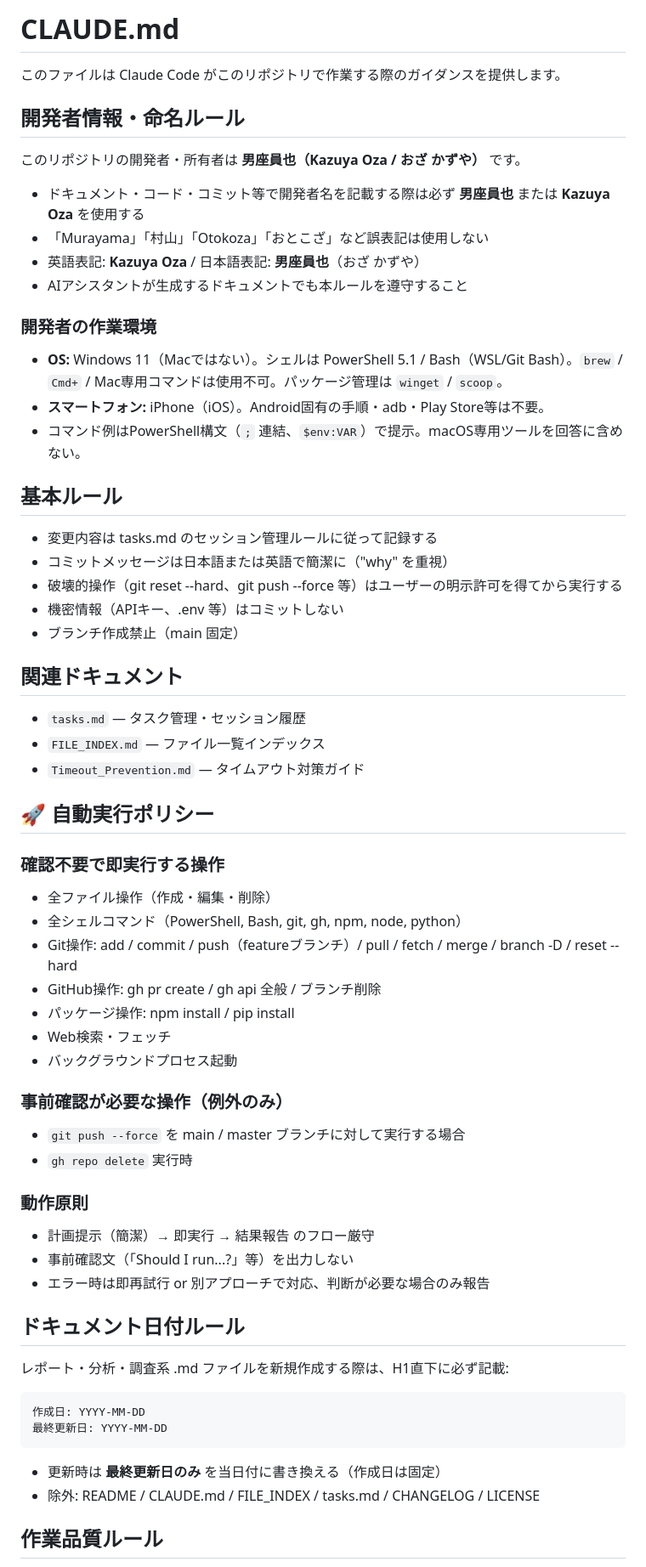
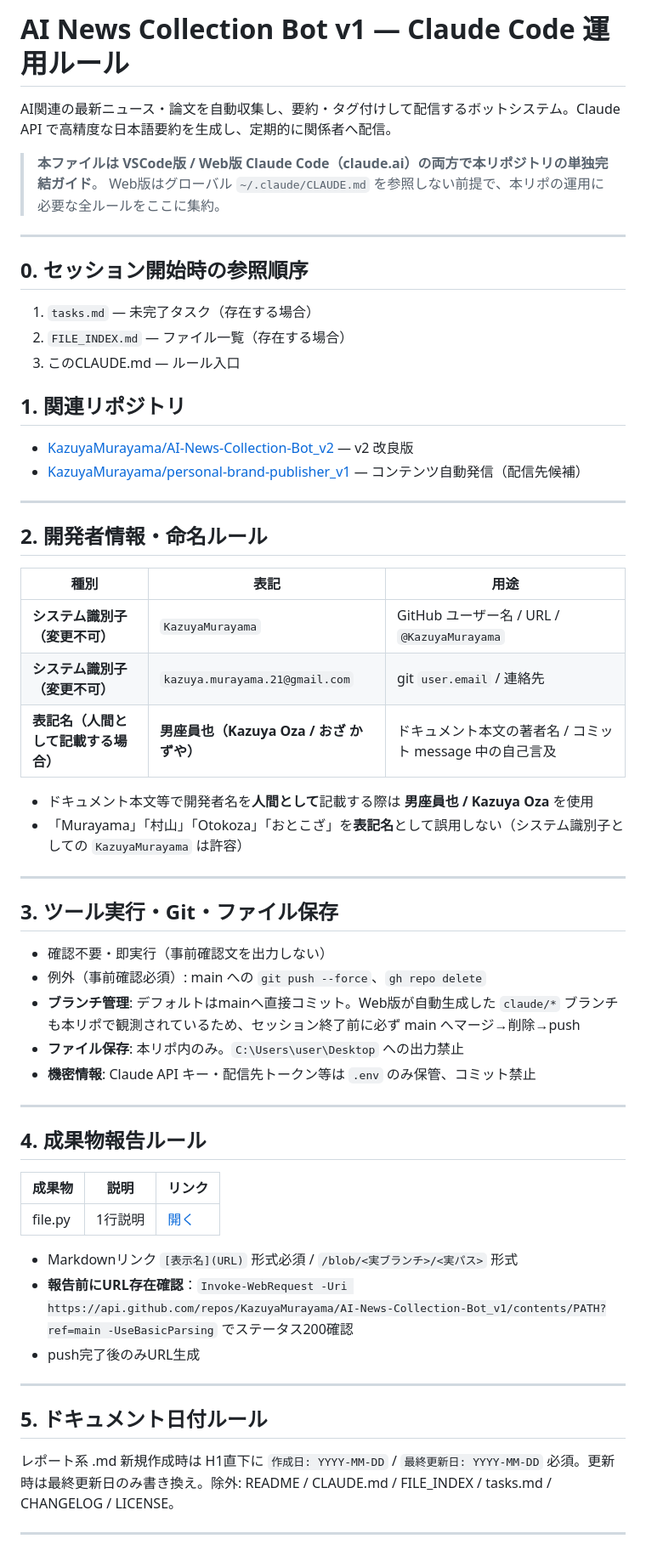
Before and after one commit to KazuyaMurayama/AI-News-Collection-Bot_v1, a Markdown page: CLAUDE.md, the part around one of its changes. Shown at 85% size. Rendered like a GitHub page.

Commit message:
docs(CLAUDE.md): VSCode/Web版両対応の単独完結ガイドへ刷新
- Web版でも単独機能するよう運用クリティカルルールを集約
- 命名規則を「システム識別子（KazuyaMurayama） vs 表記名（男座員也/Kazuya Oza）」の二層モデルへ
- Skill起動ルールをトリガー→スキル表に再整理

Co-Authored-By: Claude Opus 4.7 <noreply@anthropic.com>

````diff
--- a/CLAUDE.md
+++ b/CLAUDE.md
@@ -1,66 +1,59 @@
-# CLAUDE.md
+# AI News Collection Bot v1 — Claude Code 運用ルール
 
-このファイルは Claude Code がこのリポジトリで作業する際のガイダンスを提供します。
+AI関連の最新ニュース・論文を自動収集し、要約・タグ付けして配信するボットシステム。Claude API で高精度な日本語要約を生成し、定期的に関係者へ配信。
 
-## 開発者情報・命名ルール
+> **本ファイルは VSCode版 / Web版 Claude Code（claude.ai）の両方で本リポジトリの単独完結ガイド**。
+> Web版はグローバル `~/.claude/CLAUDE.md` を参照しない前提で、本リポの運用に必要な全ルールをここに集約。
 
-このリポジトリの開発者・所有者は **男座員也（Kazuya Oza / おざ かずや）** です。
+---
 
-- ドキュメント・コード・コミット等で開発者名を記載する際は必ず **男座員也** または **Kazuya Oza** を使用する
-- 「Murayama」「村山」「Otokoza」「おとこざ」など誤表記は使用しない
-- 英語表記: **Kazuya Oza** / 日本語表記: **男座員也**（おざ かずや）
-- AIアシスタントが生成するドキュメントでも本ルールを遵守すること
+## 0. セッション開始時の参照順序
+1. `tasks.md` — 未完了タスク（存在する場合）
+2. `FILE_INDEX.md` — ファイル一覧（存在する場合）
+3. このCLAUDE.md — ルール入口
 
-### 開発者の作業環境
-- **OS:** Windows 11（Macではない）。シェルは PowerShell 5.1 / Bash（WSL/Git Bash）。`brew` / `Cmd+` / Mac専用コマンドは使用不可。パッケージ管理は `winget` / `scoop`。
-- **スマートフォン:** iPhone（iOS）。Android固有の手順・adb・Play Store等は不要。
-- コマンド例はPowerShell構文（`;` 連結、`$env:VAR`）で提示。macOS専用ツールを回答に含めない。
+## 1. 関連リポジトリ
+- [KazuyaMurayama/AI-News-Collection-Bot_v2](https://github.com/KazuyaMurayama/AI-News-Collection-Bot_v2) — v2 改良版
+- [KazuyaMurayama/personal-brand-publisher_v1](https://github.com/KazuyaMurayama/personal-brand-publisher_v1) — コンテンツ自動発信（配信先候補）
 
-## 基本ルール
+---
 
-- 変更内容は tasks.md のセッション管理ルールに従って記録する
-- コミットメッセージは日本語または英語で簡潔に（"why" を重視）
-- 破壊的操作（git reset --hard、git push --force 等）はユーザーの明示許可を得てから実行する
-- 機密情報（APIキー、.env 等）はコミットしない
-- ブランチ作成禁止（main 固定）
+## 2. 開発者情報・命名ルール
 
-## 関連ドキュメント
+| 種別 | 表記 | 用途 |
+|---|---|---|
+| **システム識別子（変更不可）** | `KazuyaMurayama` | GitHub ユーザー名 / URL / `@KazuyaMurayama` |
+| **システム識別子（変更不可）** | `kazuya.murayama.21@gmail.com` | git `user.email` / 連絡先 |
+| **表記名（人間として記載する場合）** | **男座員也（Kazuya Oza / おざ かずや）** | ドキュメント本文の著者名 / コミット message 中の自己言及 |
 
-- `tasks.md` — タスク管理・セッション履歴
-- `FILE_INDEX.md` — ファイル一覧インデックス
-- `Timeout_Prevention.md` — タイムアウト対策ガイド
+- ドキュメント本文等で開発者名を**人間として**記載する際は **男座員也 / Kazuya Oza** を使用
+- 「Murayama」「村山」「Otokoza」「おとこざ」を**表記名**として誤用しない（システム識別子としての `KazuyaMurayama` は許容）
 
-## 🚀 自動実行ポリシー
+---
 
-### 確認不要で即実行する操作
-- 全ファイル操作（作成・編集・削除）
-- 全シェルコマンド（PowerShell, Bash, git, gh, npm, node, python）
-- Git操作: add / commit / push（featureブランチ）/ pull / fetch / merge / branch -D / reset --hard
-- GitHub操作: gh pr create / gh api 全般 / ブランチ削除
-- パッケージ操作: npm install / pip install
-- Web検索・フェッチ
-- バックグラウンドプロセス起動
+## 3. ツール実行・Git・ファイル保存
+- 確認不要・即実行（事前確認文を出力しない）
+- 例外（事前確認必須）: main への `git push --force`、`gh repo delete`
+- **ブランチ管理**: デフォルトはmainへ直接コミット。Web版が自動生成した `claude/*` ブランチも本リポで観測されているため、セッション終了前に必ず main へマージ→削除→push
+- **ファイル保存**: 本リポ内のみ。`C:\Users\user\Desktop` への出力禁止
+- **機密情報**: Claude API キー・配信先トークン等は `.env` のみ保管、コミット禁止
 
-### 事前確認が必要な操作（例外のみ）
-- `git push --force` を main / master ブランチに対して実行する場合
-- `gh repo delete` 実行時
+---
 
-### 動作原則
-- 計画提示（簡潔）→ 即実行 → 結果報告 のフロー厳守
-- 事前確認文（「Should I run...?」等）を出力しない
-- エラー時は即再試行 or 別アプローチで対応、判断が必要な場合のみ報告
+## 4. 成果物報告ルール
 
-## ドキュメント日付ルール
+| 成果物 | 説明 | リンク |
+|---|---|---|
+| file.py | 1行説明 | [開く](https://github.com/KazuyaMurayama/AI-News-Collection-Bot_v1/blob/main/path/to/file.py) |
 
-レポート・分析・調査系 .md ファイルを新規作成する際は、H1直下に必ず記載:
+- Markdownリンク `[表示名](URL)` 形式必須 / `/blob/<実ブランチ>/<実パス>` 形式
+- **報告前にURL存在確認**：`Invoke-WebRequest -Uri https://api.github.com/repos/KazuyaMurayama/AI-News-Collection-Bot_v1/contents/PATH?ref=main -UseBasicParsing` でステータス200確認
+- push完了後のみURL生成
 
-```
-作成日: YYYY-MM-DD
-最終更新日: YYYY-MM-DD
-```
+---
 
-- 更新時は **最終更新日のみ** を当日付に書き換える（作成日は固定）
-- 除外: README / CLAUDE.md / FILE_INDEX / tasks.md / CHANGELOG / LICENSE
+## 5. ドキュメント日付ルール
+レポート系 .md 新規作成時は H1直下に `作成日: YYYY-MM-DD` / `最終更新日: YYYY-MM-DD` 必須。更新時は最終更新日のみ書き換え。除外: README / CLAUDE.md / FILE_INDEX / tasks.md / CHANGELOG / LICENSE。
 
-## 作業品質ルール
+---
 
````
Also changed, not shown: other parts of CLAUDE.md (+10 -30 lines).
